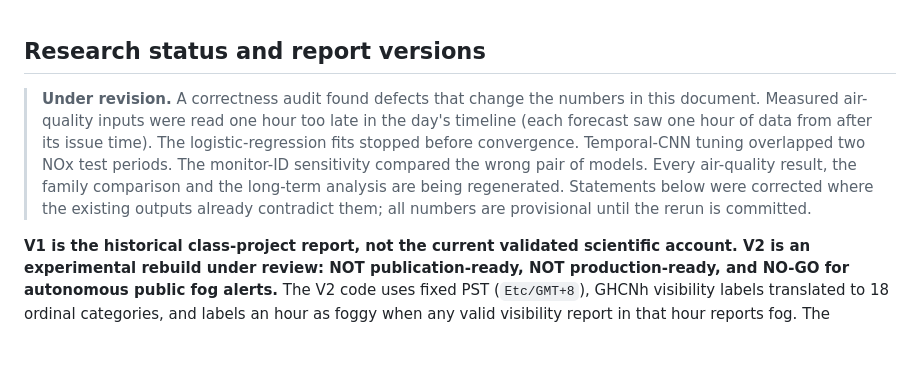
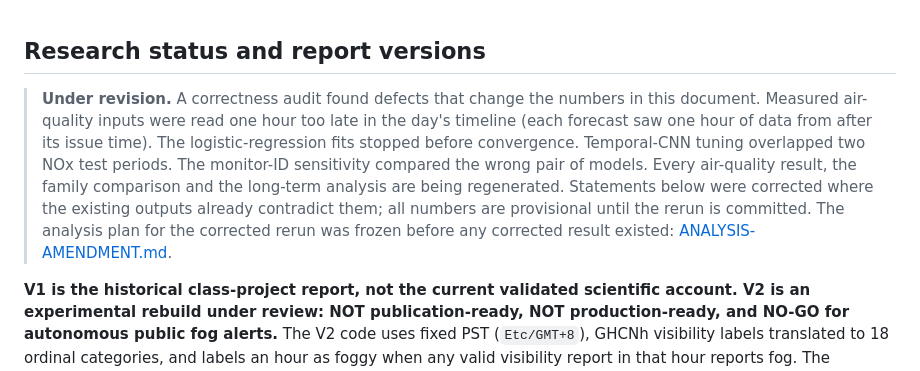
Before and after one commit to jaredlyon/calfog.io, a Markdown page: README.md, the part around the change. Drawn GitHub-style; blank space fills up the shorter version.

Commit message:
docs: freeze the analysis amendment before the corrected rerun

```diff
--- a/README.md
+++ b/README.md
@@ -1,6 +1,6 @@
 ## Research status and report versions
 
-> **Under revision.** A correctness audit found defects that change the numbers in this document. Measured air-quality inputs were read one hour too late in the day's timeline (each forecast saw one hour of data from after its issue time). The logistic-regression fits stopped before convergence. Temporal-CNN tuning overlapped two NOx test periods. The monitor-ID sensitivity compared the wrong pair of models. Every air-quality result, the family comparison and the long-term analysis are being regenerated. Statements below were corrected where the existing outputs already contradict them; all numbers are provisional until the rerun is committed.
+> **Under revision.** A correctness audit found defects that change the numbers in this document. Measured air-quality inputs were read one hour too late in the day's timeline (each forecast saw one hour of data from after its issue time). The logistic-regression fits stopped before convergence. Temporal-CNN tuning overlapped two NOx test periods. The monitor-ID sensitivity compared the wrong pair of models. Every air-quality result, the family comparison and the long-term analysis are being regenerated. Statements below were corrected where the existing outputs already contradict them; all numbers are provisional until the rerun is committed. The analysis plan for the corrected rerun was frozen before any corrected result existed: [ANALYSIS-AMENDMENT.md](ANALYSIS-AMENDMENT.md).
 
 **V1 is the historical class-project report, not the current validated scientific account. V2 is an
 experimental rebuild under review: NOT publication-ready, NOT production-ready, and NO-GO for autonomous
```
Also changed, not shown: ANALYSIS-AMENDMENT.md (added, +28 -0 lines).
